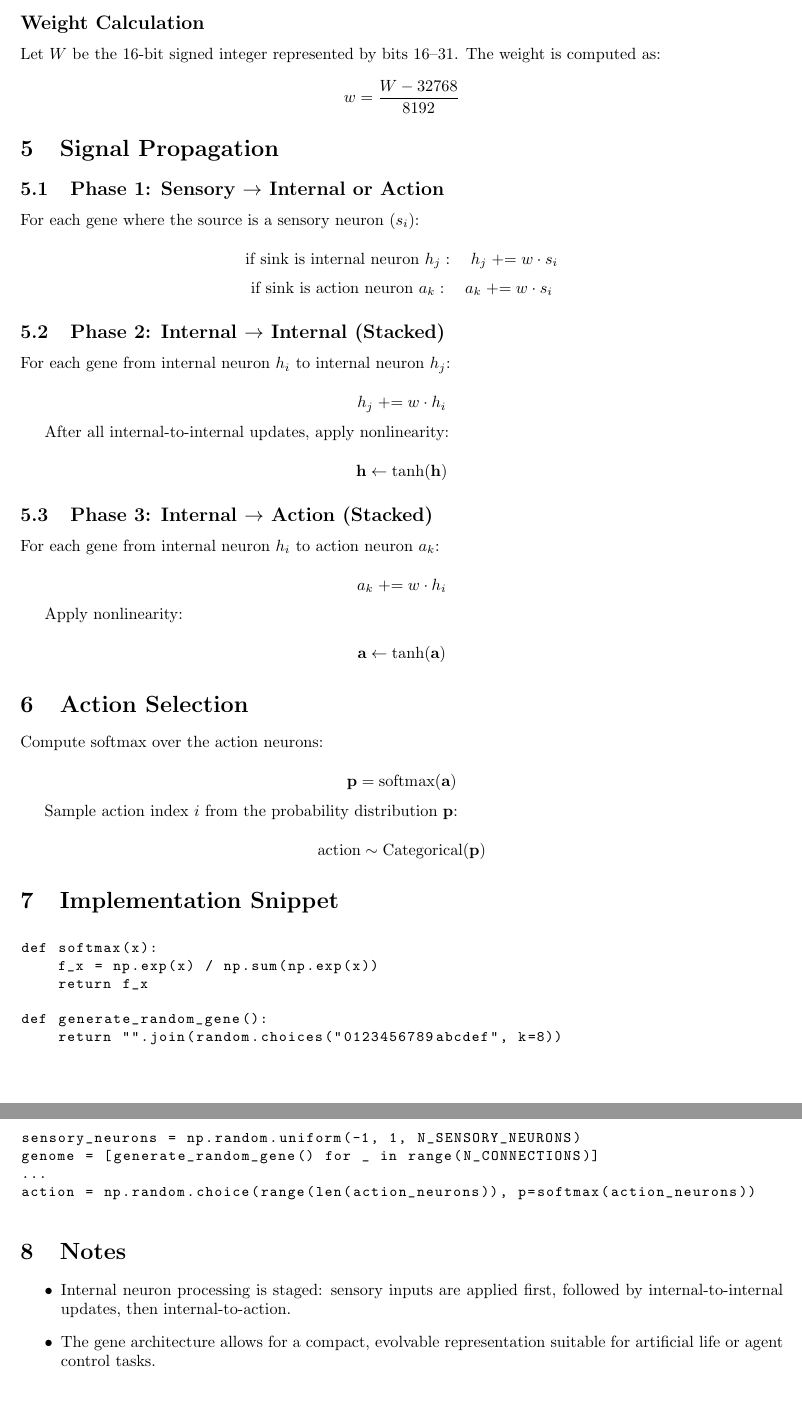
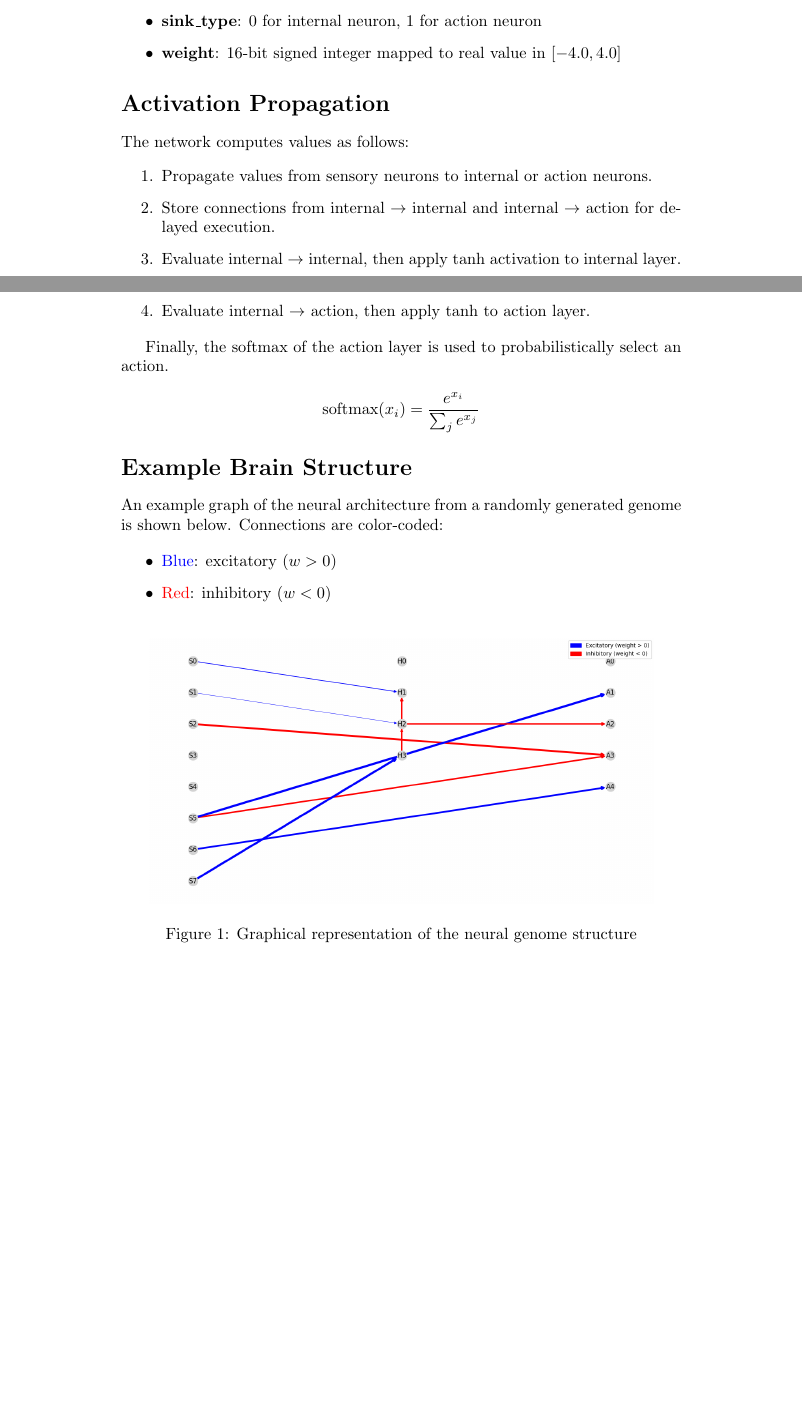
Before and after one commit to yfe404/EvoLLM, a LaTeX document (docs/neural_network_modeling/doc.tex): two parts of pages 2 and 3 of 3 before the commit and two parts of pages 1 and 2 of 2 after it, joined at a grey line, cut at the place of the change, the shorter picture padded with empty space. Compiled offline with pdfLaTeX.

Commit message:
doc: example brain structure

```diff
--- a/docs/neural_network_modeling/doc.tex
+++ b/docs/neural_network_modeling/doc.tex
@@ -21,2 +39,5 @@ This document describes a simple feedforward neural processing network. It consi
 
 \begin{itemize}
+    \item \textbf{source\_type}: $0$ for sensory neuron, $1$ for internal neuron
+    \item \textbf{sink\_type}: $0$ for internal neuron, $1$ for action neuron
+    \item \textbf{weight}: 16-bit signed integer mapped to real value in $[-4.0, 4.0]$
@@ -27,17 +44,26 @@ This document describes a simple feedforward neural processing network. It consi
 \end{itemize}
 
-Each connection (gene) is randomly generated and determines a weighted link from a source neuron to a sink neuron. The genome guides how information flows from the sensory neurons, through internal neurons, to the action neurons.
+\section*{Activation Propagation}
 
-\section{Softmax Function}
+The network computes values as follows:
 
-The softmax function converts a vector $\mathbf{x} \in \mathbb{R}^n$ into a probability distribution:
+\begin{enumerate}
+    \item Propagate values from sensory neurons to internal or action neurons.
+    \item Store connections from internal $\to$ internal and internal $\to$ action for delayed execution.
+    \item Evaluate internal $\to$ internal, then apply $\tanh$ activation to internal layer.
+    \item Evaluate internal $\to$ action, then apply $\tanh$ to action layer.
+\end{enumerate}
+
+Finally, the softmax of the action layer is used to probabilistically select an action.
 
 \[
-\text{softmax}(\mathbf{x})_i = \frac{e^{x_i}}{\sum_{j=1}^n e^{x_j}}
+\text{softmax}(x_i) = \frac{e^{x_i}}{\sum_j e^{x_j}}
 \]
 
-\section{Neuron State Vectors}
+\section*{Example Brain Structure}
 
-Let:
+An example graph of the neural architecture from a randomly generated genome is shown below. Connections are color-coded:
 
 \begin{itemize}
+    \item \textcolor{blue}{Blue}: excitatory ($w > 0$)
+    \item \textcolor{red}{Red}: inhibitory ($w < 0$)
@@ -61,87 +72,7 @@ Each gene is a 32-bit binary string, encoded as an 8-digit hexadecimal string. T
-\subsection*{Weight Calculation}
-
-Let $W$ be the 16-bit signed integer represented by bits 16--31. The weight is computed as:
-
-\[
-w = \frac{W - 32768}{8192}
-\]
-
-\section{Signal Propagation}
-
-\subsection{Phase 1: Sensory $\rightarrow$ Internal or Action}
-
-For each gene where the source is a sensory neuron ($s_i$):
-
-\[
-\text{if sink is internal neuron } h_j: \quad h_j \mathrel{+}= w \cdot s_i
-\]
-\[
-\text{if sink is action neuron } a_k: \quad a_k \mathrel{+}= w \cdot s_i
-\]
-
-\subsection{Phase 2: Internal $\rightarrow$ Internal (Stacked)}
-
-For each gene from internal neuron $h_i$ to internal neuron $h_j$:
-
-\[
-h_j \mathrel{+}= w \cdot h_i
-\]
-
-After all internal-to-internal updates, apply nonlinearity:
-
-\[
-\mathbf{h} \leftarrow \tanh(\mathbf{h})
-\]
-
-\subsection{Phase 3: Internal $\rightarrow$ Action (Stacked)}
-
-For each gene from internal neuron $h_i$ to action neuron $a_k$:
-
-\[
-a_k \mathrel{+}= w \cdot h_i
-\]
-
-Apply nonlinearity:
-
-\[
-\mathbf{a} \leftarrow \tanh(\mathbf{a})
-\]
-
-\section{Action Selection}
-
-Compute softmax over the action neurons:
-
-\[
-\mathbf{p} = \text{softmax}(\mathbf{a})
-\]
-
-Sample action index $i$ from the probability distribution $\mathbf{p}$:
-
-\[
-\text{action} \sim \text{Categorical}(\mathbf{p})
-\]
-
-\section{Implementation Snippet}
-
-\begin{lstlisting}[language=Python, basicstyle=\ttfamily\small]
-def softmax(x):
-    f_x = np.exp(x) / np.sum(np.exp(x))
-    return f_x
-
-def generate_random_gene():
-    return "".join(random.choices("0123456789abcdef", k=8))
-
-sensory_neurons = np.random.uniform(-1, 1, N_SENSORY_NEURONS)
-genome = [generate_random_gene() for _ in range(N_CONNECTIONS)]
-...
-action = np.random.choice(range(len(action_neurons)), p=softmax(action_neurons))
-\end{lstlisting}
-
-\section{Notes}
-
-\begin{itemize}
-    \item Internal neuron processing is staged: sensory inputs are applied first, followed by internal-to-internal updates, then internal-to-action.
-    \item The gene architecture allows for a compact, evolvable representation suitable for artificial life or agent control tasks.
-\end{itemize}
+\begin{figure}[h!]
+    \centering
+    \includegraphics[width=0.9\textwidth]{brain_structure.png}
+    \caption{Graphical representation of the neural genome structure}
+\end{figure}
 
 \end{document}
```
Also changed, not shown: docs/neural_network_modeling/brain_structure.png (added), docs/neural_network_modeling/doc.pdf, docs/neural_network_modeling/doc.tex (53 more changed lines).
